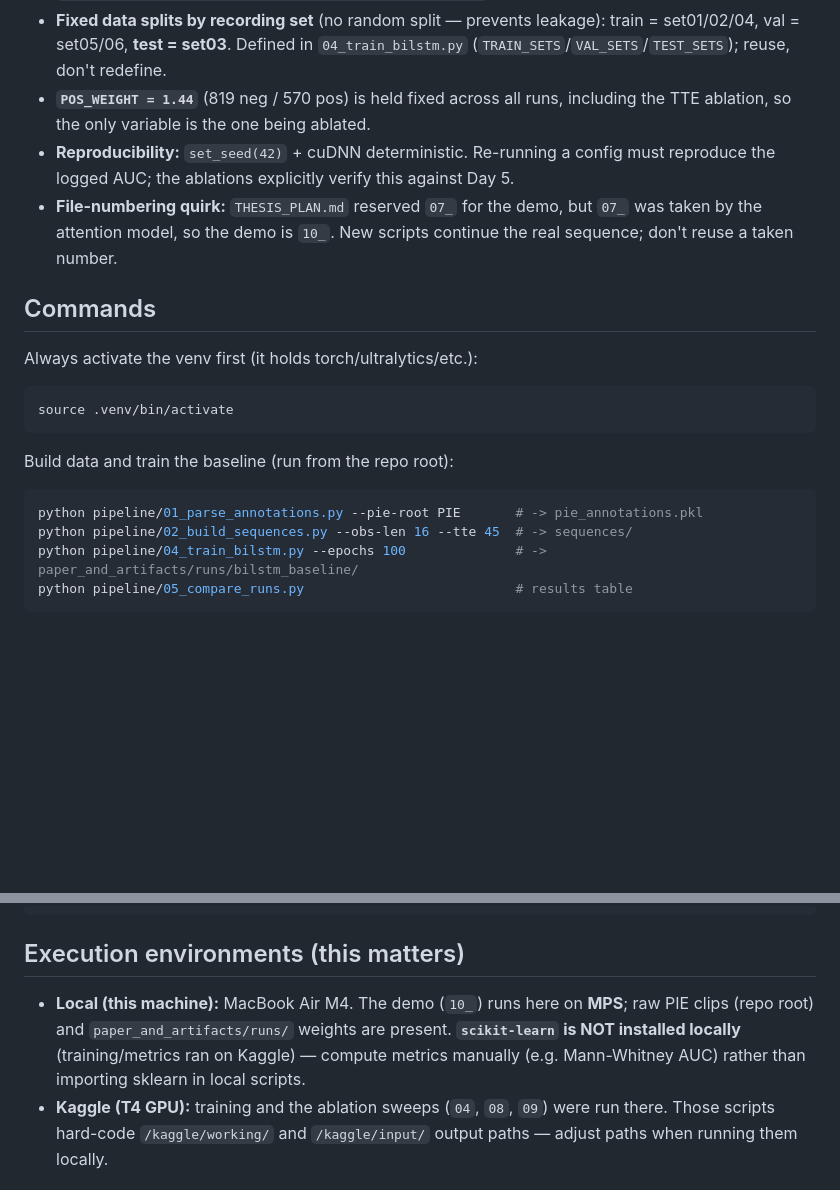
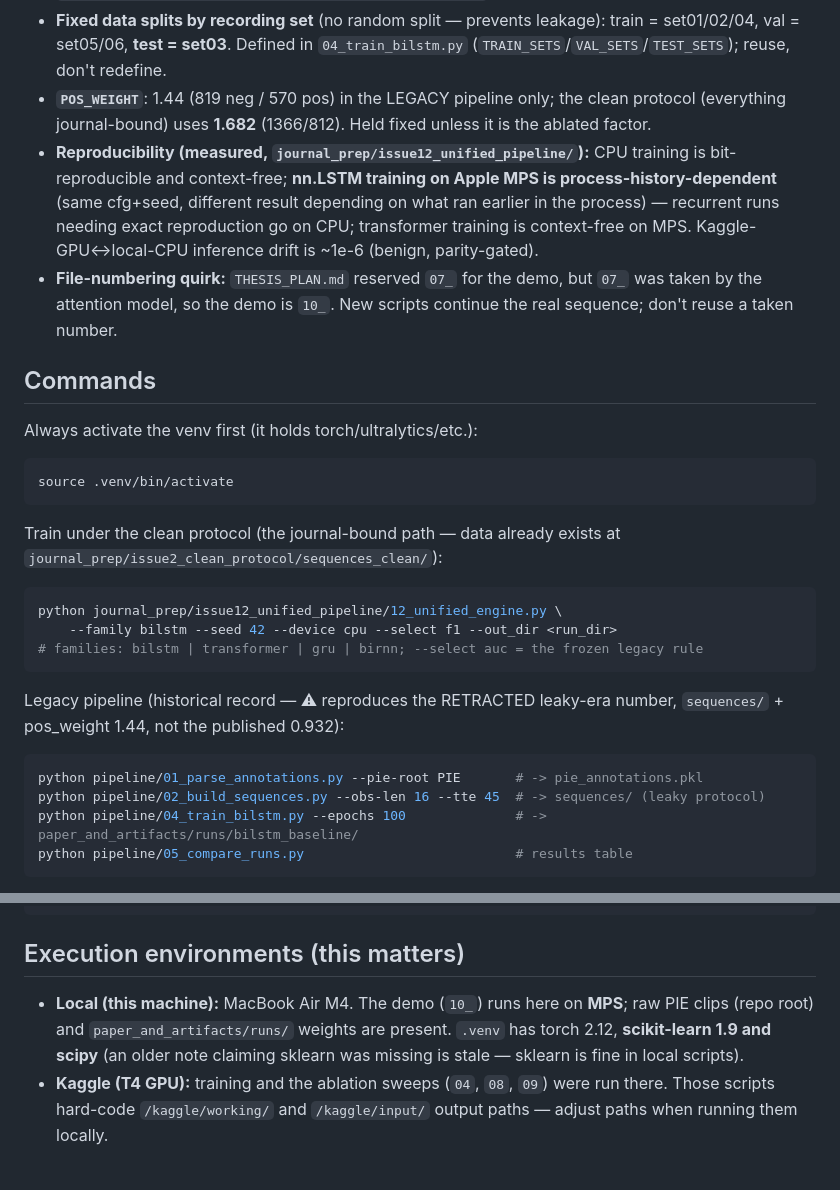
Before and after one commit to arifshekhk8/pedestrian-crossing-intention-pie, a Markdown page: CLAUDE.md, 2 parts joined by grey strips. GitHub-like rendering; blank space fills up the shorter version.

````diff
--- a/CLAUDE.md
+++ b/CLAUDE.md
@@ -65,10 +118,15 @@ Gitignored data lives at the repo root and is NOT tracked: `PIE/`, `PIE_clips/`,
 - **Fixed data splits by recording set** (no random split — prevents leakage):
   train = set01/02/04, val = set05/06, **test = set03**. Defined in
   `04_train_bilstm.py` (`TRAIN_SETS`/`VAL_SETS`/`TEST_SETS`); reuse, don't redefine.
-- **`POS_WEIGHT = 1.44`** (819 neg / 570 pos) is held fixed across all runs,
-  including the TTE ablation, so the only variable is the one being ablated.
-- **Reproducibility:** `set_seed(42)` + cuDNN deterministic. Re-running a config
-  must reproduce the logged AUC; the ablations explicitly verify this against Day 5.
+- **`POS_WEIGHT`**: 1.44 (819 neg / 570 pos) in the LEGACY pipeline only; the clean
+  protocol (everything journal-bound) uses **1.682** (1366/812). Held fixed unless
+  it is the ablated factor.
+- **Reproducibility (measured, `journal_prep/issue12_unified_pipeline/`):** CPU
+  training is bit-reproducible and context-free; **nn.LSTM training on Apple MPS is
+  process-history-dependent** (same cfg+seed, different result depending on what ran
+  earlier in the process) — recurrent runs needing exact reproduction go on CPU;
+  transformer training is context-free on MPS. Kaggle-GPU↔local-CPU inference drift
+  is ~1e-6 (benign, parity-gated).
 - **File-numbering quirk:** `THESIS_PLAN.md` reserved `07_` for the demo, but `07_`
   was taken by the attention model, so the demo is `10_`. New scripts continue the
   real sequence; don't reuse a taken number.
@@ -80,10 +138,18 @@ Always activate the venv first (it holds torch/ultralytics/etc.):
 source .venv/bin/activate
 ```
 
-Build data and train the baseline (run from the repo root):
+Train under the clean protocol (the journal-bound path — data already exists at
+`journal_prep/issue2_clean_protocol/sequences_clean/`):
+```bash
+python journal_prep/issue12_unified_pipeline/12_unified_engine.py \
+    --family bilstm --seed 42 --device cpu --select f1 --out_dir <run_dir>
+# families: bilstm | transformer | gru | birnn; --select auc = the frozen legacy rule
+```
+Legacy pipeline (historical record — ⚠ reproduces the RETRACTED leaky-era number,
+`sequences/` + pos_weight 1.44, not the published 0.932):
 ```bash
 python pipeline/01_parse_annotations.py --pie-root PIE       # -> pie_annotations.pkl
-python pipeline/02_build_sequences.py --obs-len 16 --tte 45  # -> sequences/
+python pipeline/02_build_sequences.py --obs-len 16 --tte 45  # -> sequences/ (leaky protocol)
 python pipeline/04_train_bilstm.py --epochs 100              # -> paper_and_artifacts/runs/bilstm_baseline/
 python pipeline/05_compare_runs.py                           # results table
 ```
@@ -101,9 +167,9 @@ python pipeline/10_yolo_bytetrack_demo.py --stage demo \
 ## Execution environments (this matters)
 
 - **Local (this machine):** MacBook Air M4. The demo (`10_`) runs here on **MPS**;
-  raw PIE clips (repo root) and `paper_and_artifacts/runs/` weights are present. **`scikit-learn` is NOT installed
-  locally** (training/metrics ran on Kaggle) — compute metrics manually (e.g.
-  Mann-Whitney AUC) rather than importing sklearn in local scripts.
+  raw PIE clips (repo root) and `paper_and_artifacts/runs/` weights are present.
+  `.venv` has torch 2.12, **scikit-learn 1.9 and scipy** (an older note claiming
+  sklearn was missing is stale — sklearn is fine in local scripts).
 - **Kaggle (T4 GPU):** training and the ablation sweeps (`04`, `08`, `09`) were
   run there. Those scripts hard-code `/kaggle/working/` and `/kaggle/input/`
   output paths — adjust paths when running them locally.
````
Also changed, not shown: other parts of CLAUDE.md (+57 -4 lines), README.md (+21 -13 lines).
